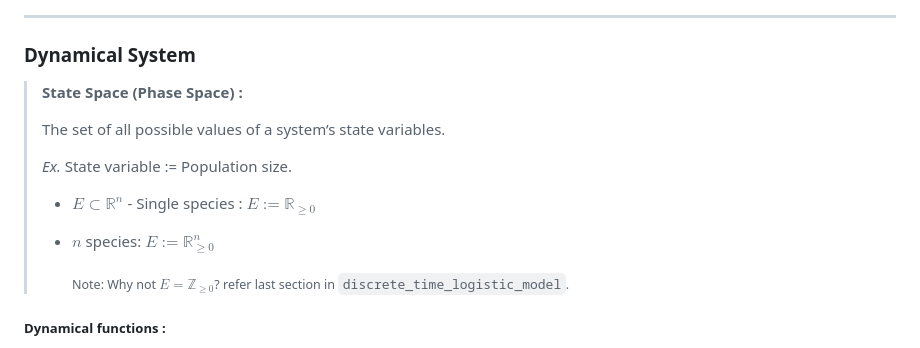
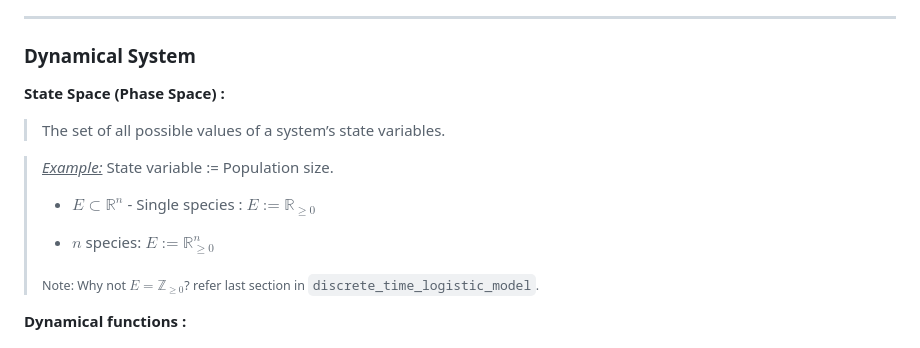
Before and after one commit to ashutosh-shinde/Population-Dynamics, a Markdown page: README.md, the part around one of its changes. Drawn GitHub-style.

Commit message:
try lineblock

```diff
--- a/README.md
+++ b/README.md
@@ -43,19 +43,21 @@ ambiguous, it likely is; I’d welcome corrections.
 
 ### Dynamical System
 
-> **State Space (Phase Space) :**
->
+**State Space (Phase Space) :**
+
 > The set of all possible values of a system’s state variables.
->
-> *Ex.* State variable := Population size.
+
+> <u>*Example:*</u> State variable := Population size.
 >
 > - $E \subset \mathbb{R}^n$ - Single species :
 >   $E := \mathbb{R}_{\ge 0}$
 >
+> <!-- -->
+>
 > - $n$ species: $E := \mathbb{R}_{\ge 0}^n$
 >
->   <sub>Note: Why not $E = \mathbb{Z}_{\ge 0}$? refer last section in
->   `discrete_time_logistic_model`.</sub>
+> <sub>Note: Why not $E = \mathbb{Z}_{\ge 0}$? refer last section in
+> `discrete_time_logistic_model`.</sub>
 
-##### Dynamical functions :
+**Dynamical functions :**
 
```
Also changed, not shown: other parts of README.md (+2 -3 lines).
